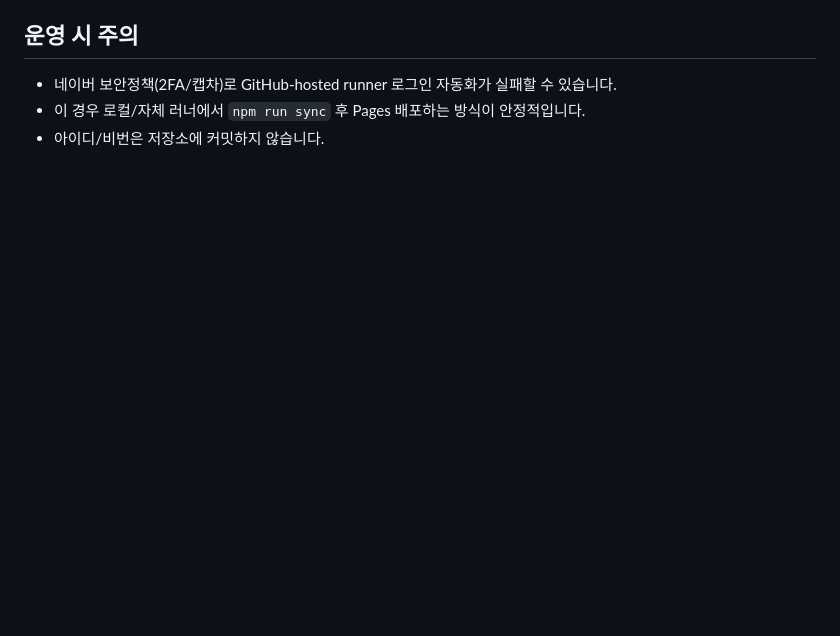
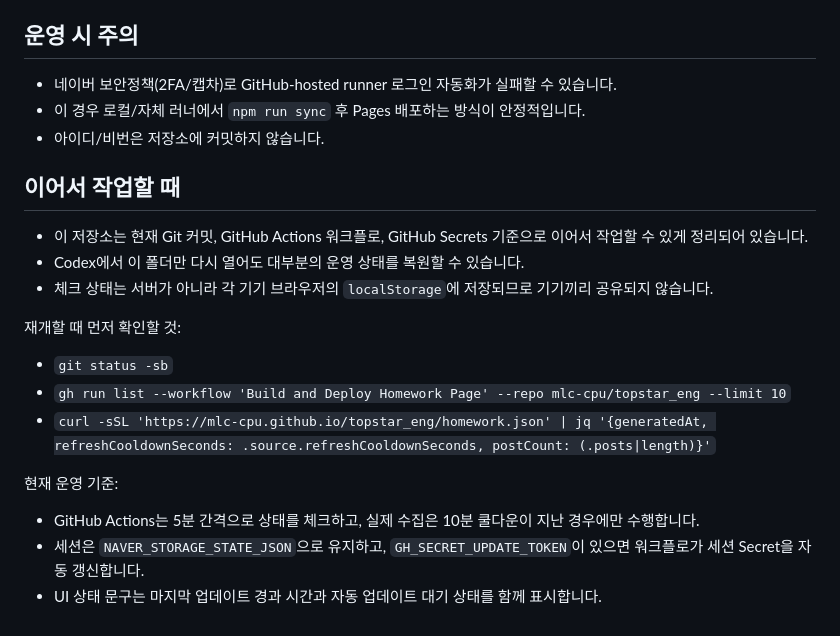
Before and after one commit to mlc-cpu/topstar_eng, a Markdown page: README.md, the part around the change. Rendered like a GitHub page; blank space fills up the shorter version.

Commit message:
Document how to resume work from the repo state

```diff
--- a/README.md
+++ b/README.md
@@ -170,3 +170,19 @@ npm run remote:sync
 - 네이버 보안정책(2FA/캡차)로 GitHub-hosted runner 로그인 자동화가 실패할 수 있습니다.
 - 이 경우 로컬/자체 러너에서 `npm run sync` 후 Pages 배포하는 방식이 안정적입니다.
 - 아이디/비번은 저장소에 커밋하지 않습니다.
+
+## 이어서 작업할 때
+
+- 이 저장소는 현재 Git 커밋, GitHub Actions 워크플로, GitHub Secrets 기준으로 이어서 작업할 수 있게 정리되어 있습니다.
+- Codex에서 이 폴더만 다시 열어도 대부분의 운영 상태를 복원할 수 있습니다.
+- 체크 상태는 서버가 아니라 각 기기 브라우저의 `localStorage`에 저장되므로 기기끼리 공유되지 않습니다.
+
+재개할 때 먼저 확인할 것:
+- `git status -sb`
+- `gh run list --workflow 'Build and Deploy Homework Page' --repo mlc-cpu/topstar_eng --limit 10`
+- `curl -sSL 'https://mlc-cpu.github.io/topstar_eng/homework.json' | jq '{generatedAt, refreshCooldownSeconds: .source.refreshCooldownSeconds, postCount: (.posts|length)}'`
+
+현재 운영 기준:
+- GitHub Actions는 5분 간격으로 상태를 체크하고, 실제 수집은 10분 쿨다운이 지난 경우에만 수행합니다.
+- 세션은 `NAVER_STORAGE_STATE_JSON`으로 유지하고, `GH_SECRET_UPDATE_TOKEN`이 있으면 워크플로가 세션 Secret을 자동 갱신합니다.
+- UI 상태 문구는 마지막 업데이트 경과 시간과 자동 업데이트 대기 상태를 함께 표시합니다.
```
